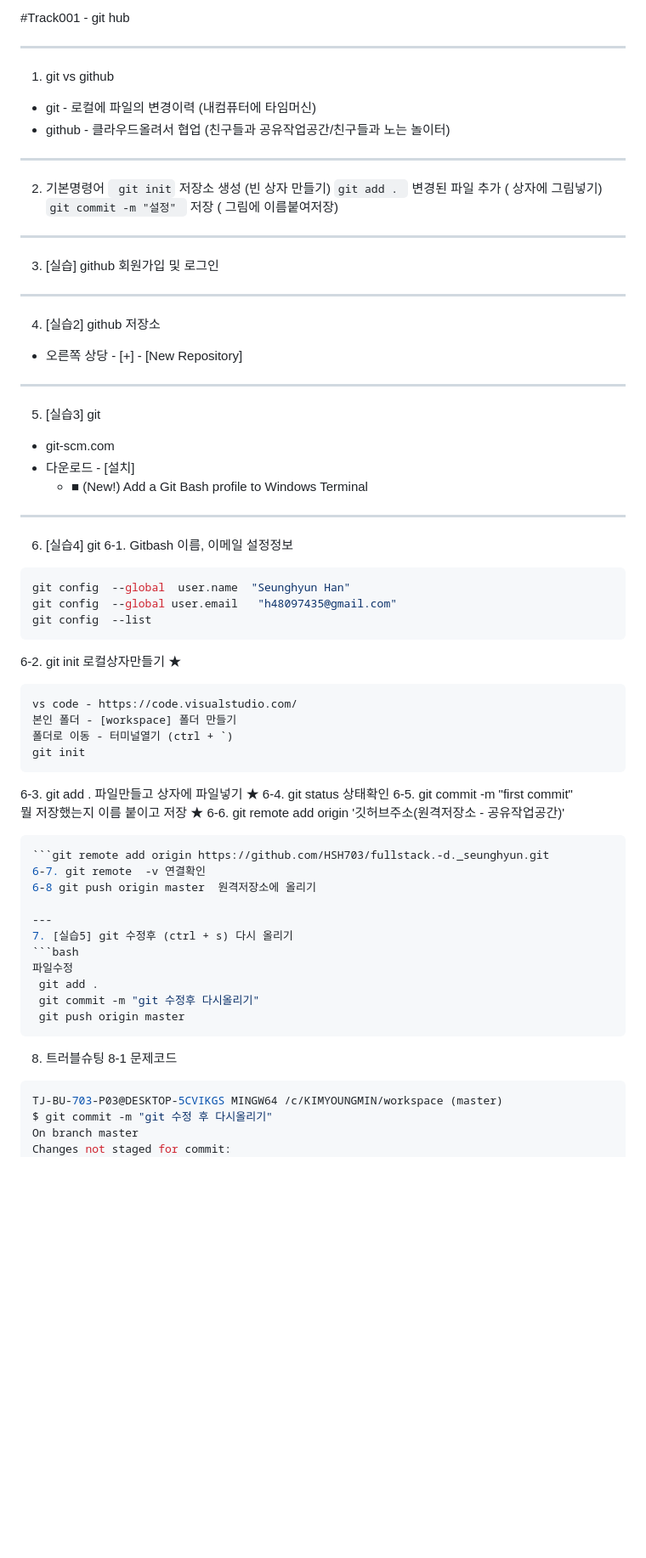
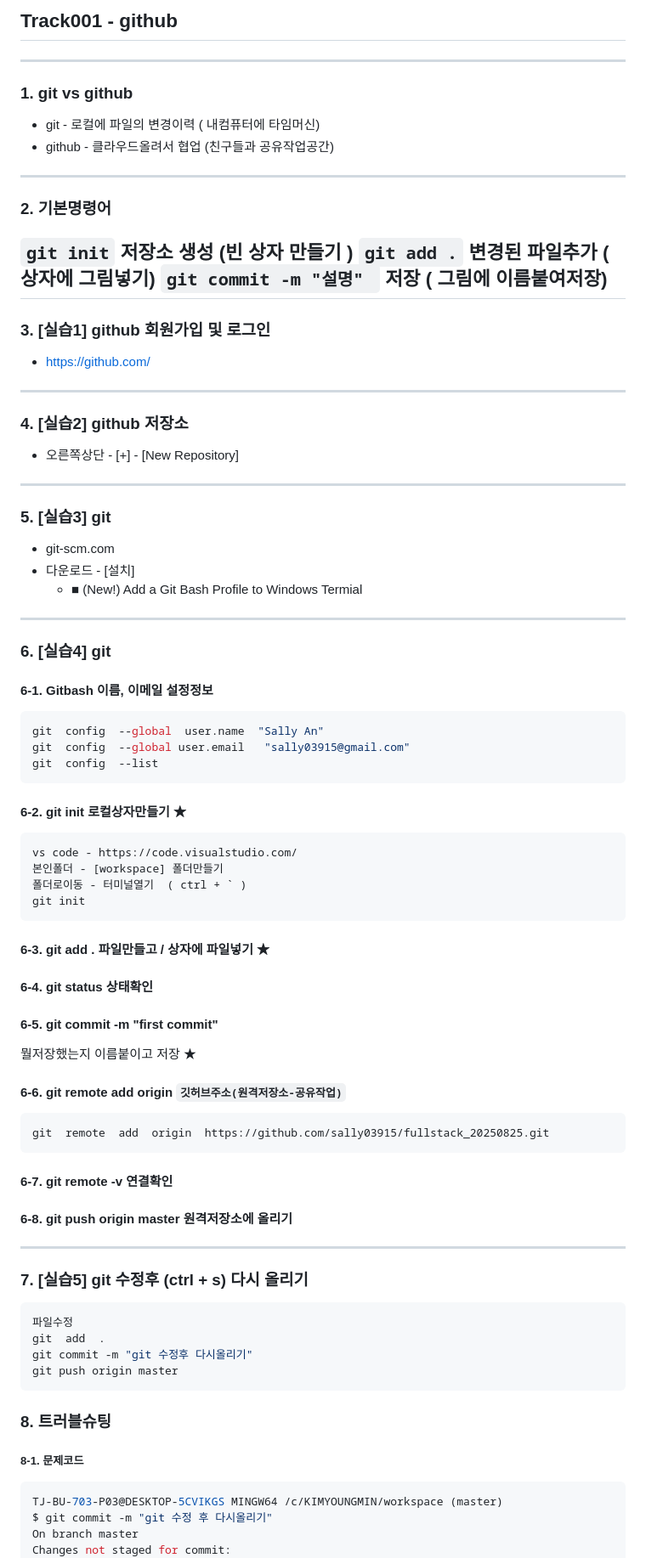
Before and after one commit to HSH703/fullstack.-d._seunghyun, a Markdown page: day001.md, the part around one of its changes. Shown at 85% size. Rendered like a GitHub page; blank space fills up the shorter version.

````diff
--- a/day001.md
+++ b/day001.md
@@ -1,64 +1,64 @@
-#Track001 - git hub
+## Track001 -  github
+---
+### 1. git  vs  github
+- git - 로컬에 파일의 변경이력 ( 내컴퓨터에 타임머신)
+- github - 클라우드올려서 협업 (친구들과 공유작업공간)
 
 ---
-1. git vs github
-- git - 로컬에 파일의 변경이력 (내컴퓨터에 타임머신)
-- github - 클라우드올려서 협업 (친구들과 공유작업공간/친구들과 노는 놀이터)
+### 2. 기본명령어
+   `git init`  저장소 생성   (빈 상자 만들기 )
+   `git add .`  변경된 파일추가 ( 상자에 그림넣기)
+   `git commit -m "설명" `  저장 ( 그림에 이름붙여저장)
+---
+### 3. [실습1] github 회원가입 및 로그인
+ -  https://github.com/
 
 ---
-2. 기본명령어
-   ` git init` 저장소 생성 (빈 상자 만들기)
-   `git add . ` 변경된 파일 추가 ( 상자에 그림넣기)
-   `git commit -m "설정" `  저장 ( 그림에 이름붙여저장)
-
- ---
-3. [실습] github 회원가입 및 로그인
+### 4. [실습2] github 저장소
+-  오른쪽상단 - [+] - [New Repository]
 
 ---
-4. [실습2] github 저장소
-- 오른쪽 상당 - [+] - [New Repository]
+### 5. [실습3] git
+- git-scm.com
+- 다운로드 - [설치]
+   - ■ (New!) Add a Git Bash Profile to Windows Termial
 
 ---
-5. [실습3] git
-- git-scm.com
-- 다운로드 - [설치]
-   - ■ (New!) Add a Git Bash profile to Windows Terminal
+### 6. [실습4] git
+#### 6-1.  Gitbash   이름, 이메일 설정정보
+```bash
+git  config  --global  user.name  "Sally An"
+git  config  --global user.email   "sally03915@gmail.com"
+git  config  --list
+```
+#### 6-2.  git init    로컬상자만들기 ★
+```bash
+vs code - https://code.visualstudio.com/
+본인폴더 - [workspace] 폴더만들기
+폴더로이동 - 터미널열기  ( ctrl + ` )
+git init
+```
+#### 6-3.  git add .  파일만들고 / 상자에 파일넣기  ★
+#### 6-4.  git status  상태확인
+#### 6-5.  git commit  -m "first commit"
+   뭘저장했는지 이름붙이고 저장  ★
+#### 6-6.  git  remote  add  origin   `깃허브주소(원격저장소-공유작업)`
+```bash
+git  remote  add  origin  https://github.com/sally03915/fullstack_20250825.git
+```
+#### 6-7.  git  remote  -v  연결확인
+#### 6-8.  git  push origin master   원격저장소에 올리기
 
 ---
-6. [실습4] git
-6-1. Gitbash   이름, 이메일 설정정보
-``` bash
-git config  --global  user.name  "Seunghyun Han"
-git config  --global user.email   "h48097435@gmail.com"
-git config  --list
-```
-6-2. git init     로컬상자만들기 ★
-``` bash
-vs code - https://code.visualstudio.com/
-본인 폴더 - [workspace] 폴더 만들기
-폴더로 이동 - 터미널열기 (ctrl + `)
-git init
-```
-6-3. git add .   파일만들고 상자에 파일넣기 ★
-6-4. git status  상태확인
-6-5. git commit -m "first commit"
-      뭘 저장했는지 이름 붙이고 저장 ★
-6-6. git remote add origin '깃허브주소(원격저장소 - 공유작업공간)'
-```Bash
-```git remote add origin https://github.com/HSH703/fullstack.-d._seunghyun.git
-6-7. git remote  -v 연결확인
-6-8 git push origin master  원격저장소에 올리기
-
----
-7. [실습5] git 수정후 (ctrl + s) 다시 올리기
+###  7. [실습5] git 수정후 (ctrl + s) 다시 올리기
 ```bash
 파일수정
- git add .
- git commit -m "git 수정후 다시올리기"
- git push origin master
+git  add  .
+git commit -m "git 수정후 다시올리기"
+git push origin master
 ```
-8. 트러블슈팅
-8-1 문제코드
+### 8. 트러블슈팅
+##### 8-1. 문제코드
 ```bash
 TJ-BU-703-P03@DESKTOP-5CVIKGS MINGW64 /c/KIMYOUNGMIN/workspace (master)
 $ git commit -m "git 수정 후 다시올리기"
````
Also changed, not shown: other parts of day001.md (+125 -15 lines).
